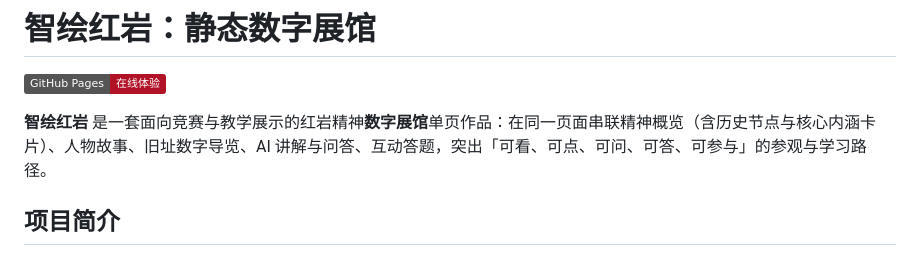
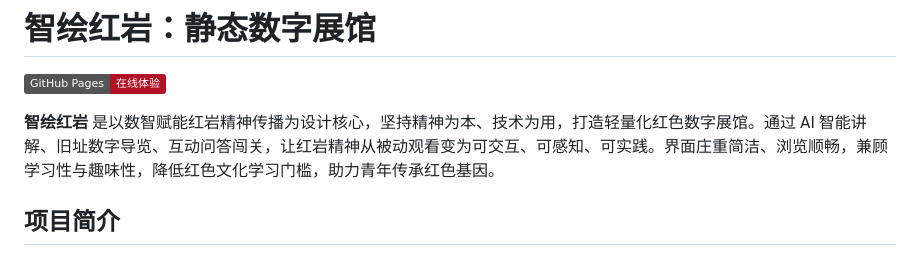
Before and after one commit to yyyymmm0125/zhihui-hongyan, a Markdown page: README.md, the part around the change. Rendered like a GitHub page; badges without logos.

```diff
--- a/README.md
+++ b/README.md
@@ -2,7 +2,7 @@
 
 [![GitHub Pages](https://img.shields.io/badge/GitHub%20Pages-在线体验-b11226?logo=github)](https://yyyymmm0125.github.io/zhihui-hongyan/)
 
-**智绘红岩** 是一套面向竞赛与教学展示的红岩精神**数字展馆**单页作品：在同一页面串联精神概览（含历史节点与核心内涵卡片）、人物故事、旧址数字导览、AI 讲解与问答、互动答题，突出「可看、可点、可问、可答、可参与」的参观与学习路径。
+**智绘红岩** 是以数智赋能红岩精神传播为设计核心，坚持精神为本、技术为用，打造轻量化红色数字展馆。通过 AI 智能讲解、旧址数字导览、互动问答闯关，让红岩精神从被动观看变为可交互、可感知、可实践。界面庄重简洁、浏览顺畅，兼顾学习性与趣味性，降低红色文化学习门槛，助力青年传承红色基因。
 
 ## 项目简介
 
```
